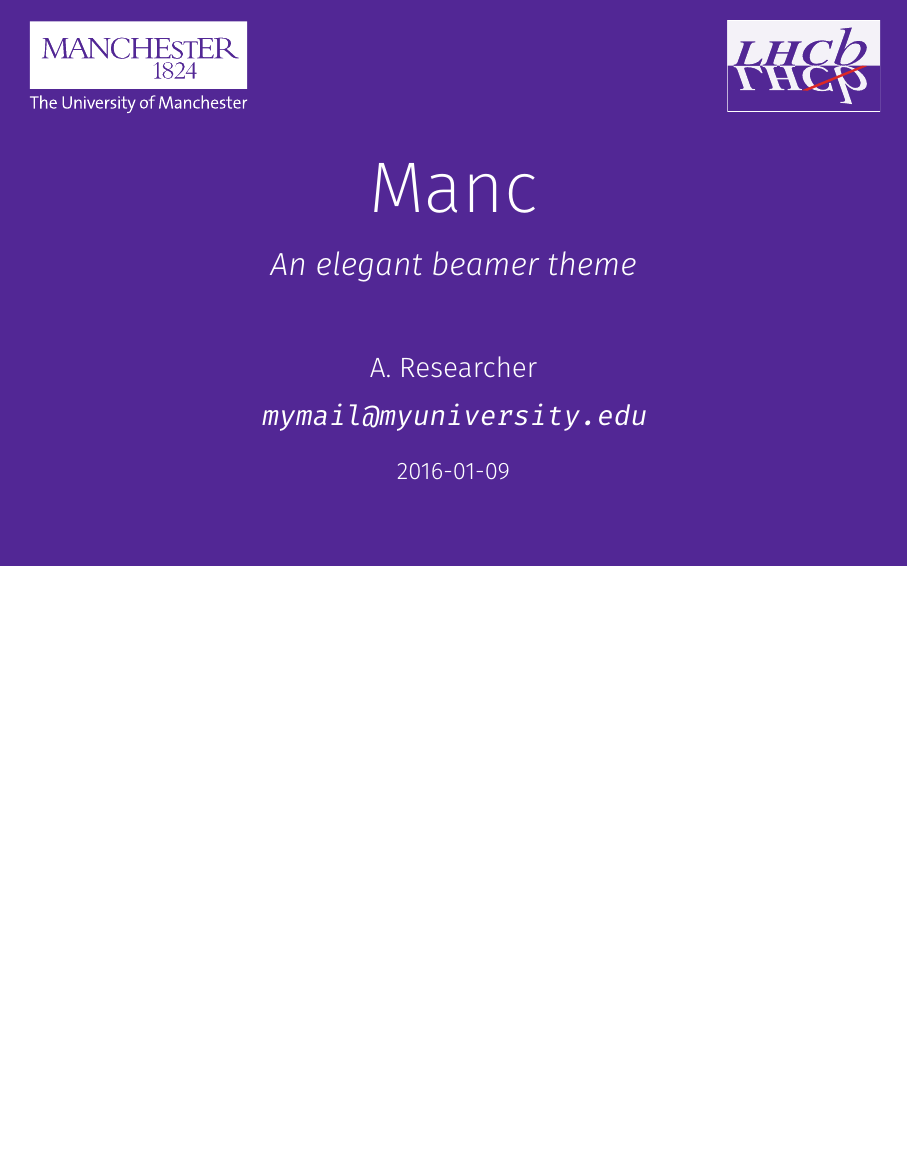
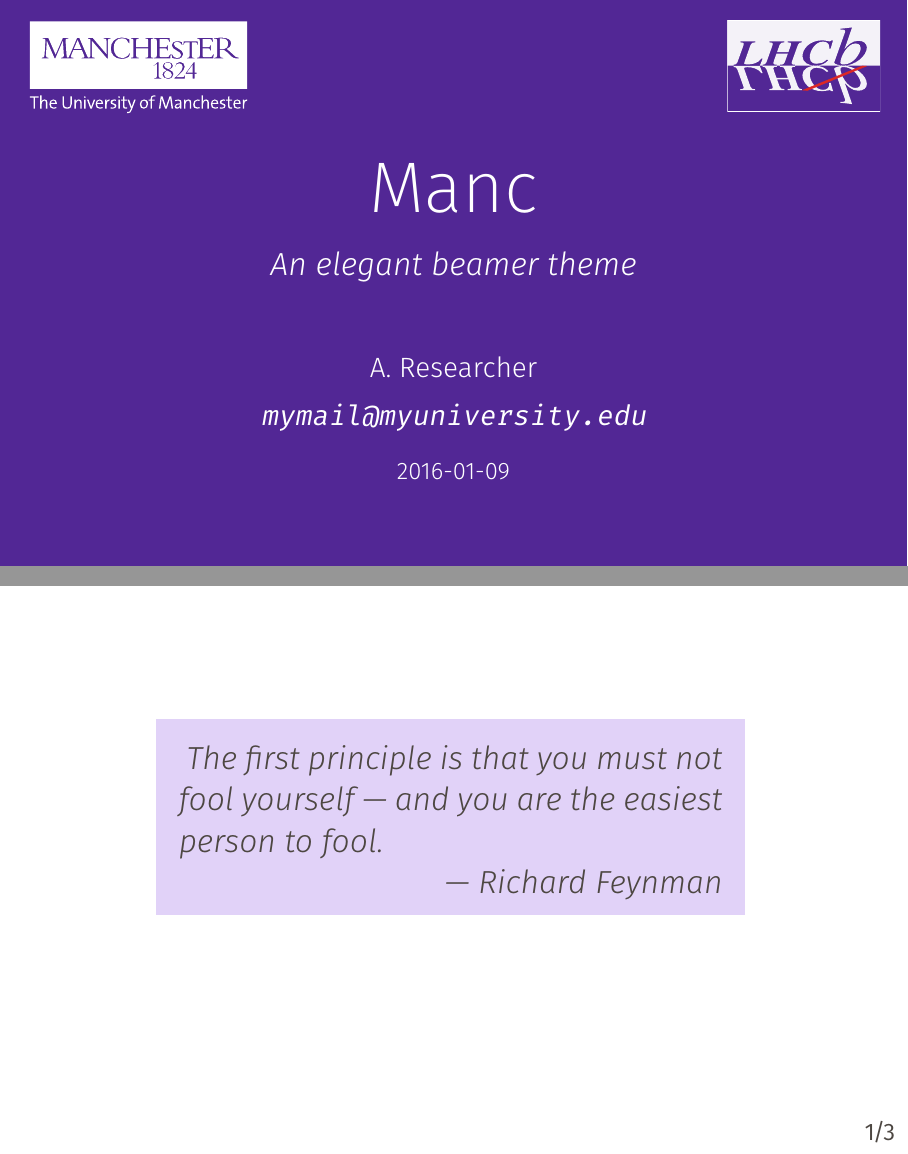
Before and after one commit to ibab/beamertheme-manc, LaTeX slides (main.tex, which reads beamerthememanc.sty): page 1 of 5 before the commit and pages 1 and 2 of 6 after it, the two joined at a grey line, the shorter picture padded with empty space. Compiled offline with XeLaTeX.

Commit message:
Add quote

```diff
--- a/beamerthememanc.sty
+++ b/beamerthememanc.sty
@@ -78,6 +78,7 @@
 
 \setbeamerfont{title}{family=\ExtraLight,size=\fontsize{36}{43}}
 \setbeamerfont{subtitle}{family=\Light,size=\fontsize{16}{18}}
+\setbeamerfont{quote}{family=\Light,size=\fontsize{16}{18}}
 \setbeamerfont{large text}{family=\ExtraLight,size=\fontsize{36}{43}}
 \setbeamerfont{date}{family=\Light,size=\fontsize{12}{14}}
 \setbeamerfont{author}{family=\Light,size=\fontsize{14}{16}}
--- a/main.tex
+++ b/main.tex
@@ -26,6 +26,22 @@
   \begin{textblock}{1}(15,10)
     \includegraphics[width=10em]{./graphics/manchester.pdf}
   \end{textblock}
+\end{frame}
+
+\begin{frame}
+  \hfill
+  \begin{beamercolorbox}[
+    leftskip=0.4cm,
+    rightskip=0.4cm,
+    wd=27em,
+    ht=8em,
+    dp=1em,
+  ]{block body}
+    \usebeamerfont{quote}
+    The first principle is that you must not fool yourself — and you are the easiest person to fool.\\
+    \hfill — Richard Feynman
+  \end{beamercolorbox}
+  \hfill{}
 \end{frame}
 
 \begin{frame}{Some text}
```
